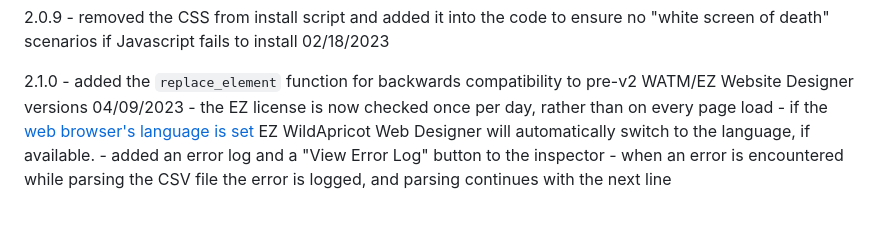
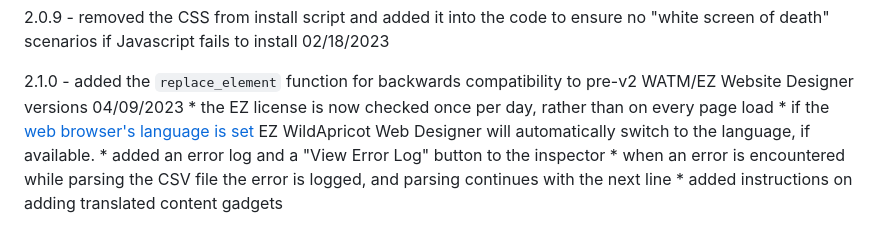
Before and after one commit to NewPath-Consulting/ez-wildapricot-webdesigner, a Markdown page: README.md, the part around the change. Rendered like a GitHub page.

Commit message:
change log typos

```diff
--- a/README.md
+++ b/README.md
@@ -688,7 +688,8 @@ EZ WildApricot Web Designer is supported on the latest versions of Chrome, Safar
 2.0.9 - removed the CSS from install script and added it into the code to ensure no "white screen of death" scenarios if Javascript fails to install 02/18/2023
 
 2.1.0 - added the `replace_element` function for backwards compatibility to pre-v2 WATM/EZ Website Designer versions 04/09/2023
-      - the EZ license is now checked once per day, rather than on every page load
-      - if the [web browser's language is set](https://www.computerhope.com/issues/ch001904.htm) EZ WildApricot Web Designer will automatically switch to the language, if available.
-      - added an error log and a "View Error Log" button to the inspector
-      - when an error is encountered while parsing the CSV file the error is logged, and parsing continues with the next line
+      * the EZ license is now checked once per day, rather than on every page load
+      * if the [web browser's language is set](https://www.computerhope.com/issues/ch001904.htm) EZ WildApricot Web Designer will automatically switch to the language, if available.
+      * added an error log and a "View Error Log" button to the inspector
+      * when an error is encountered while parsing the CSV file the error is logged, and parsing continues with the next line
+      * added instructions on adding translated content gadgets
```
